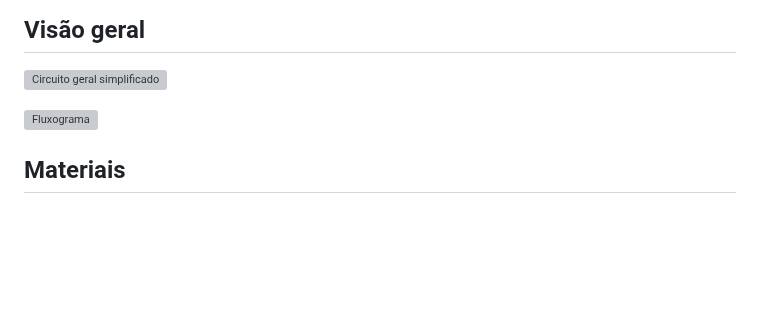
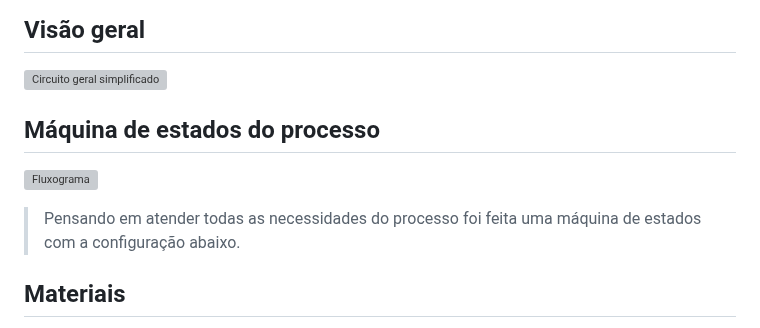
Before and after one commit to thaislisatchok/PI3-IFSC-2024-1, a Markdown page: raquel_larah_ariel/README.MD, the part around the change. Drawn GitHub-style; blank space fills up the shorter version; grey boxes are pictures that could not be loaded.

```diff
--- a/raquel_larah_ariel/README.MD
+++ b/raquel_larah_ariel/README.MD
@@ -59,11 +59,12 @@ Este dispositivo obtém esta funcionalidade utilizando uma hélice acoplada a um
 
 ![Circuito geral simplificado](./assets/circuito_geral_simplificado.svg)
 
+## Máquina de estados do processo
 
 
 ![Fluxograma](./assets/fluxograma.svg)
 
-
+> Pensando em atender todas as necessidades do processo foi feita uma máquina de estados com a configuração abaixo.
 
 ## Materiais
 
```
